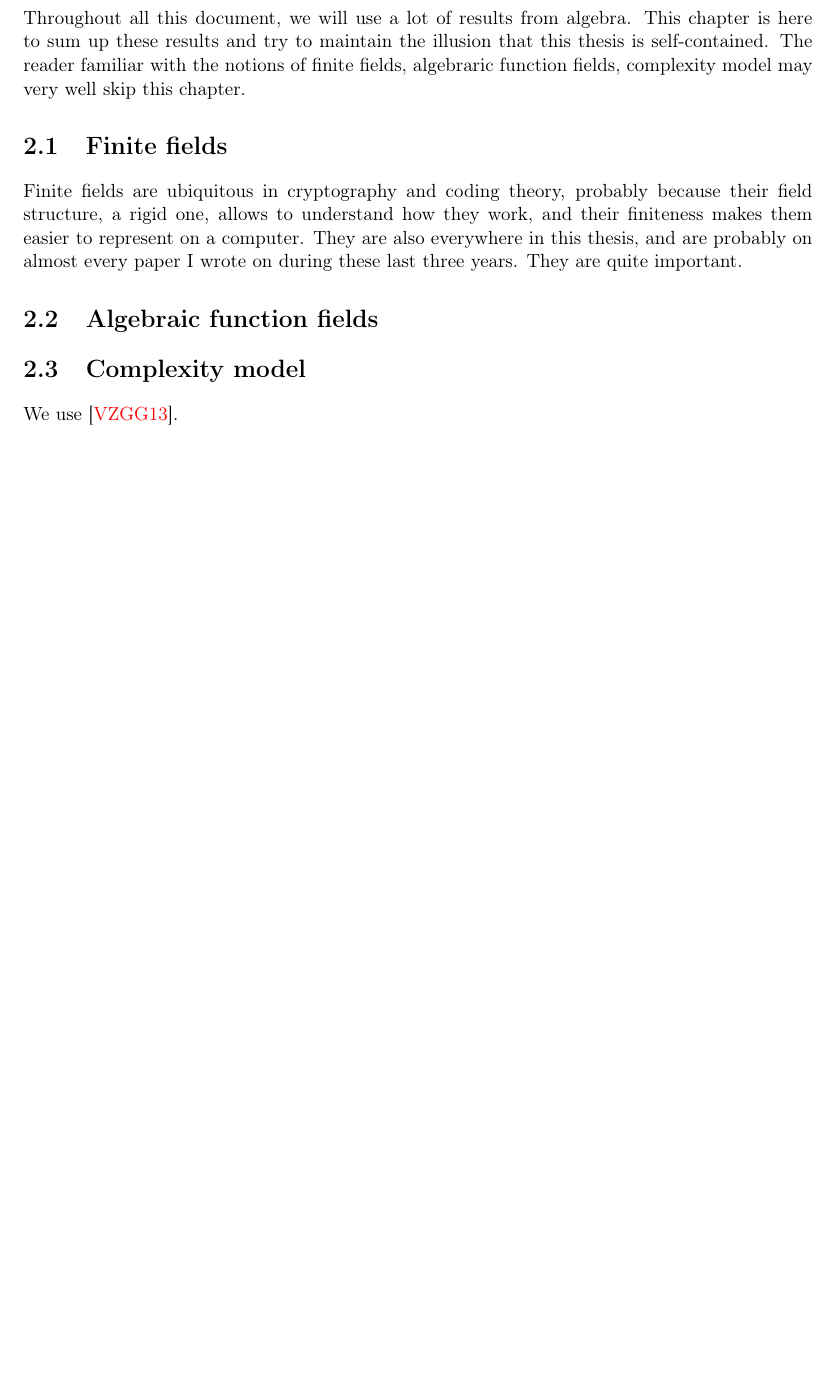
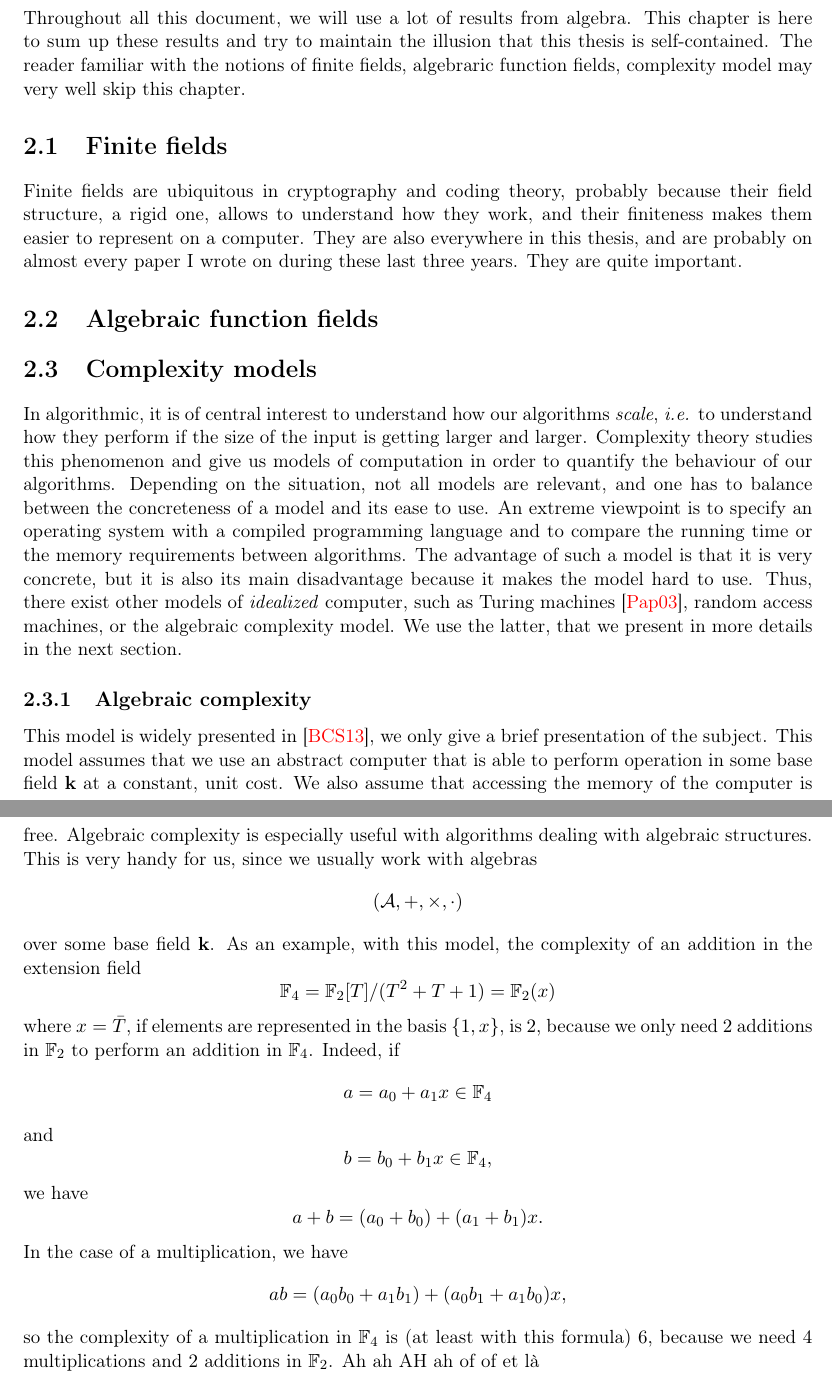
Before and after one commit to erou/thesis, a LaTeX thesis (thesis.tex, which reads preliminary.tex): part of page 5 of 12 before the commit and two parts of pages 5 and 6 of 13 after it, the two joined at a grey line, cut so that both start at the same text, the shorter picture padded with empty space. Compiled offline with pdfLaTeX.

Commit message:
makefile and names

```diff
--- a/preliminary.tex
+++ b/preliminary.tex
@@ -12,5 +12,57 @@ everywhere in this thesis, and are probably on almost every paper I
 wrote on during these last three years. They are quite important.
 
 \section{Algebraic function fields}
-\section{Complexity model}
-We use \cite{GG13}.
+\section{Complexity models}
+In algorithmic, it is of central interest to understand how our algorithms
+\emph{scale}, \ie to understand how they perform if the size of the input is
+getting larger and larger. Complexity theory studies this phenomenon and give us models
+of computation in order to quantify the behaviour of our algorithms. Depending
+on the situation, not all models are relevant, and one has to balance between
+the concreteness of a model and its ease to use. An extreme viewpoint is to
+specify an operating system with a compiled programming language and to compare
+the running time or the memory requirements between algorithms. The advantage of
+such a model is that it is very concrete, but it is also its main disadvantage
+because it makes the model hard to use. Thus, there exist other models of
+\emph{idealized} computer, such as Turing machines~\cite{Papadimitriou03},
+random access machines, or the algebraic complexity model.
+We use the latter, that we present in more details in the next section.
+
+\subsection{Algebraic complexity}
+
+This model is widely presented in~\cite{BCS13}, we only give a brief
+presentation of the subject. This model assumes that we use an abstract computer
+that is able to perform operation in some base field $\K$ at a constant, unit
+cost. We also assume that accessing the memory of the computer is free.
+Algebraic complexity is especially useful with algorithms dealing with
+algebraic structures. This is very handy for us, since
+we usually work with algebras
+\[
+  (\A, +, \times, \cdot)
+\]
+over some base field $\K$. As an example, with this model, the complexity of an
+addition in the extension field
+\[
+  \mathbb{F}_4 = \mathbb{F}_2[T]/(T^2+T+1) = \mathbb{F}_2(x)
+\]
+where $x=\bar T$, if elements are represented in the basis $\left\{ 1, x
+\right\}$, is $2$, because we only need $2$ additions in $\mathbb{F}_2$ to
+perform an addition in $\mathbb{F}_4$. Indeed, if
+\[
+  a = a_0 + a_1x\in\mathbb{F}_4
+\]
+and
+\[
+  b = b_0 + b_1x\in\mathbb{F}_4,
+\]
+we have
+\[
+  a+b = (a_0+b_0)+(a_1+b_1)x.
+\]
+In the case of a multiplication, we have
+\[
+  ab = (a_0b_0+a_1b_1) + (a_0b_1+a_1b_0)x,
+\]
+so the complexity of a multiplication in $\mathbb{F}_4$ is (at least with this
+formula) $6$, because we need
+$4$ multiplications and $2$ additions in $\mathbb{F}_2$.
+Ah ah AH ah of of et là
```
Also changed, not shown: erou.bib (+7 -0 lines), introduction.tex (added, +1 -0 lines), thesis.tex (renamed from these.tex, +1 -0 lines), Makefile (added).
